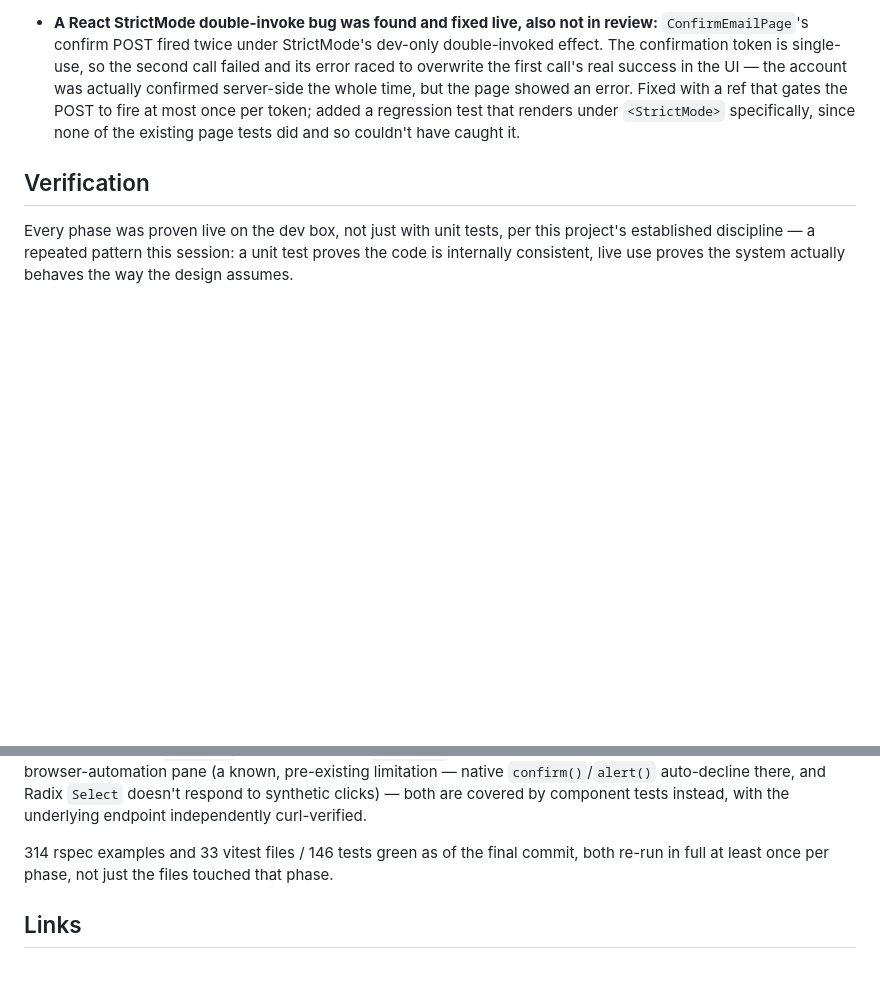
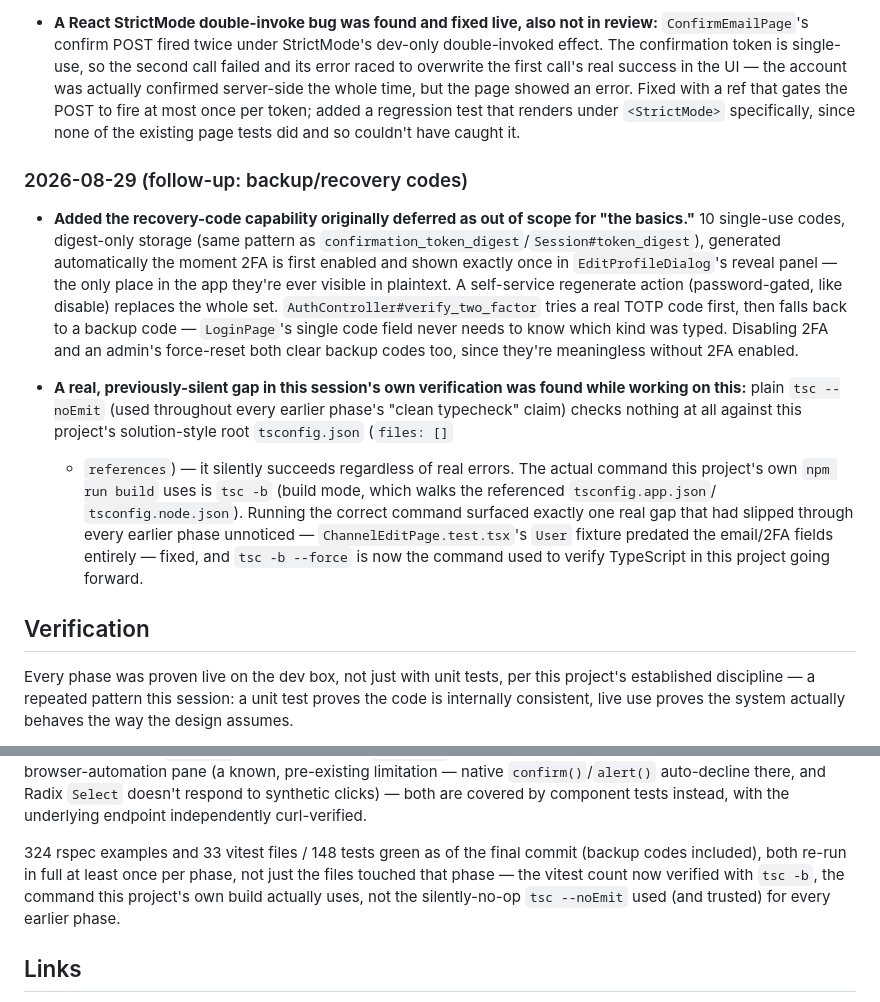
Before and after one commit to Slicit/stream-composer, a Markdown page: LOGBOOK/features/feat-self-registration-2fa.md, 2 parts joined by grey strips. Drawn GitHub-style; blank space fills up the shorter version.

Commit message:
Log the backup-codes follow-up and the tsc -b verification gotcha
Dated Decisions entry for the recovery-code addition, plus a note on
the tsc --noEmit gap this work exposed: it silently checks nothing
against this project's solution-style root tsconfig, so tsc -b (what
the real build uses) is now the command to reach for.

```diff
--- a/LOGBOOK/features/feat-self-registration-2fa.md
+++ b/LOGBOOK/features/feat-self-registration-2fa.md
@@ -109,6 +109,34 @@ self-service, never mandatory at signup. SMTP is env-driven with a
   since none of the existing page tests did and so couldn't have caught
   it.
 
+### 2026-08-29 (follow-up: backup/recovery codes)
+
+- **Added the recovery-code capability originally deferred as out of
+  scope for "the basics."** 10 single-use codes, digest-only storage
+  (same pattern as `confirmation_token_digest`/`Session#token_digest`),
+  generated automatically the moment 2FA is first enabled and shown
+  exactly once in `EditProfileDialog`'s reveal panel — the only place in
+  the app they're ever visible in plaintext. A self-service regenerate
+  action (password-gated, like disable) replaces the whole set.
+  `AuthController#verify_two_factor` tries a real TOTP code first, then
+  falls back to a backup code — `LoginPage`'s single code field never
+  needs to know which kind was typed. Disabling 2FA and an admin's
+  force-reset both clear backup codes too, since they're meaningless
+  without 2FA enabled.
+
+- **A real, previously-silent gap in this session's own verification was
+  found while working on this:** plain `tsc --noEmit` (used throughout
+  every earlier phase's "clean typecheck" claim) checks nothing at all
+  against this project's solution-style root `tsconfig.json` (`files: []`
+  + `references`) — it silently succeeds regardless of real errors. The
+  actual command this project's own `npm run build` uses is `tsc -b`
+  (build mode, which walks the referenced `tsconfig.app.json`/
+  `tsconfig.node.json`). Running the correct command surfaced exactly one
+  real gap that had slipped through every earlier phase unnoticed —
+  `ChannelEditPage.test.tsx`'s `User` fixture predated the email/2FA
+  fields entirely — fixed, and `tsc -b --force` is now the command used
+  to verify TypeScript in this project going forward.
+
 ## Verification
 
 Every phase was proven live on the dev box, not just with unit tests, per
@@ -143,9 +171,12 @@ there, and Radix `Select` doesn't respond to synthetic clicks) — both are
 covered by component tests instead, with the underlying endpoint
 independently curl-verified.
 
-314 rspec examples and 33 vitest files / 146 tests green as of the final
-commit, both re-run in full at least once per phase, not just the files
-touched that phase.
+324 rspec examples and 33 vitest files / 148 tests green as of the final
+commit (backup codes included), both re-run in full at least once per
+phase, not just the files touched that phase — the vitest count now
+verified with `tsc -b`, the command this project's own build actually
+uses, not the silently-no-op `tsc --noEmit` used (and trusted) for every
+earlier phase.
 
 ## Links
 
```
